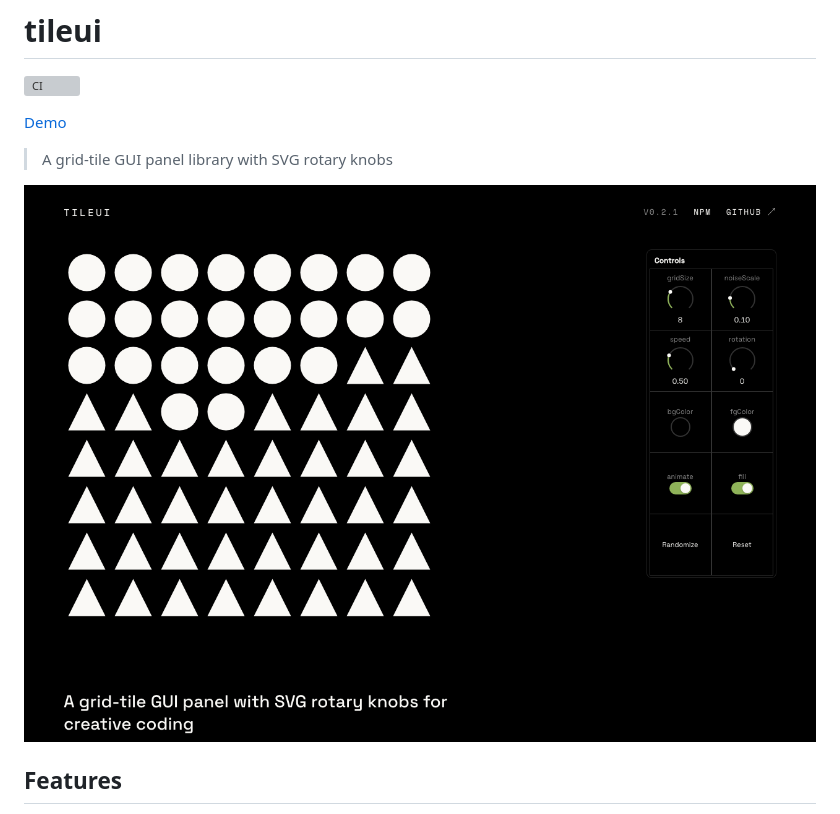
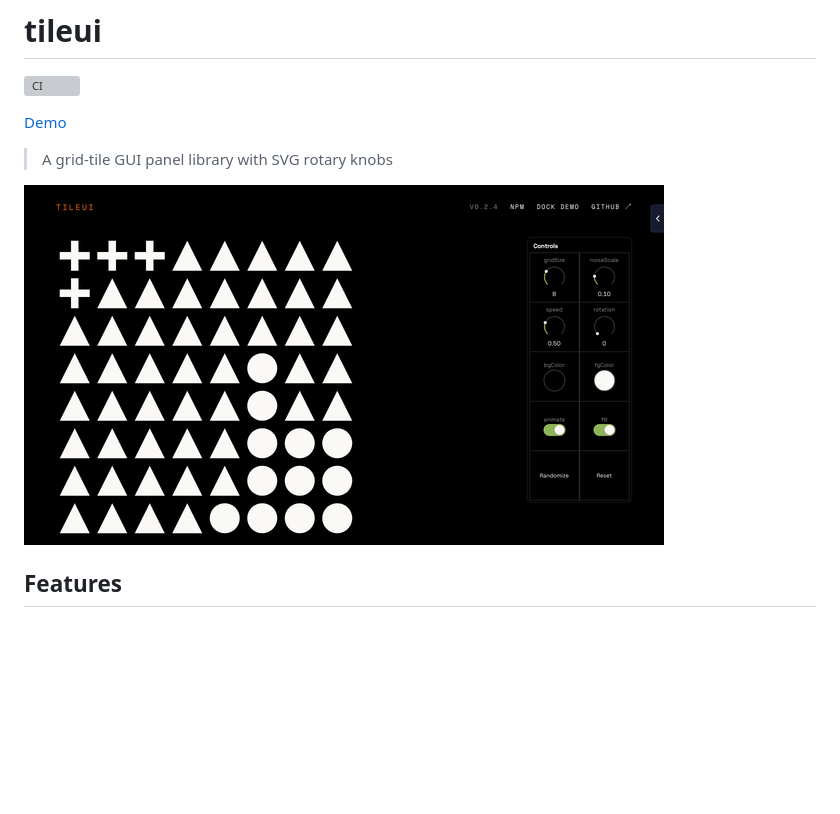
Before and after one commit to yuske-nakajima/tileui, a Markdown page: README.en.md, the part around the change. Rendered like a GitHub page; pictures changed too: screenshots/demo.gif (added); blank space fills up the shorter version; grey boxes are pictures that could not be loaded.

```diff
--- a/README.en.md
+++ b/README.en.md
@@ -6,7 +6,7 @@
 
 > A grid-tile GUI panel library with SVG rotary knobs
 
-![TileUI Demo](screenshots/demo-desktop.png)
+![TileUI Demo](screenshots/demo.gif)
 
 ## Features
 
```
Also changed, not shown: README.md (+1 -1 lines), 5 other files.
